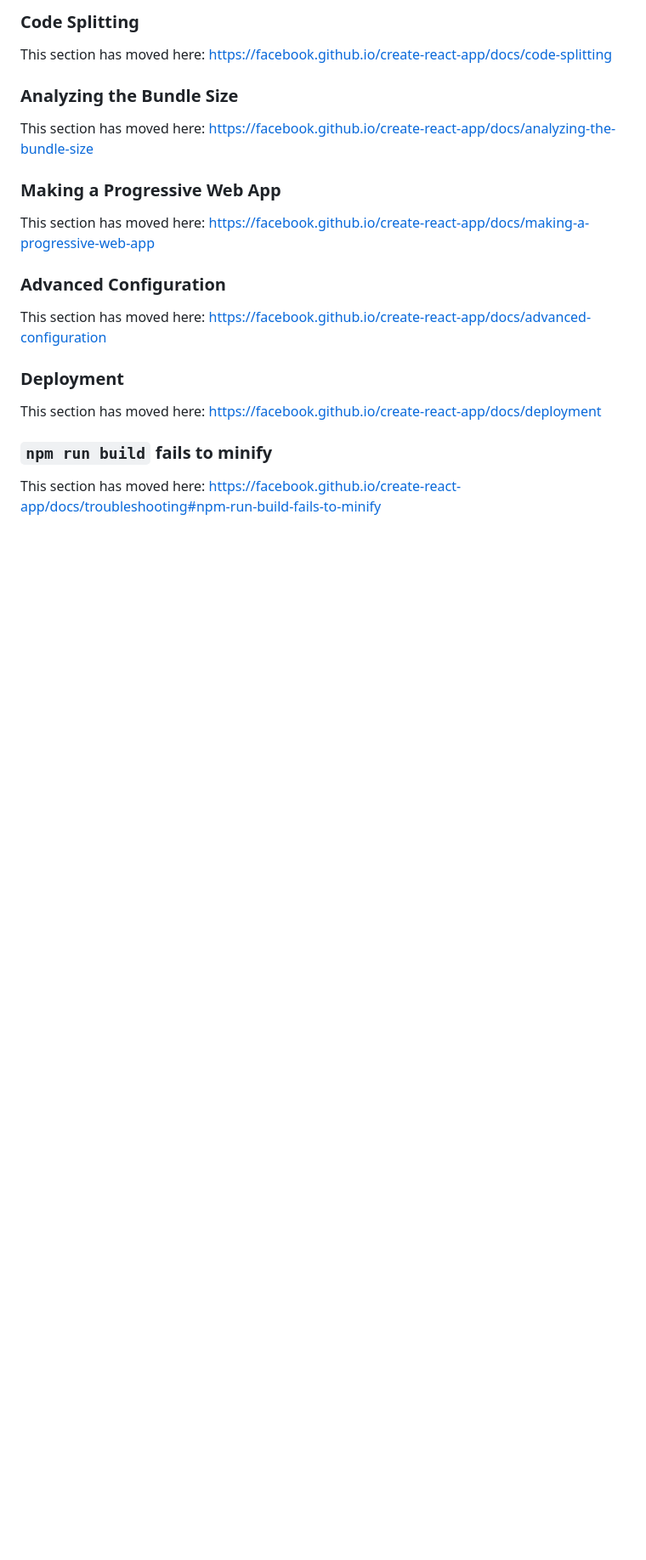
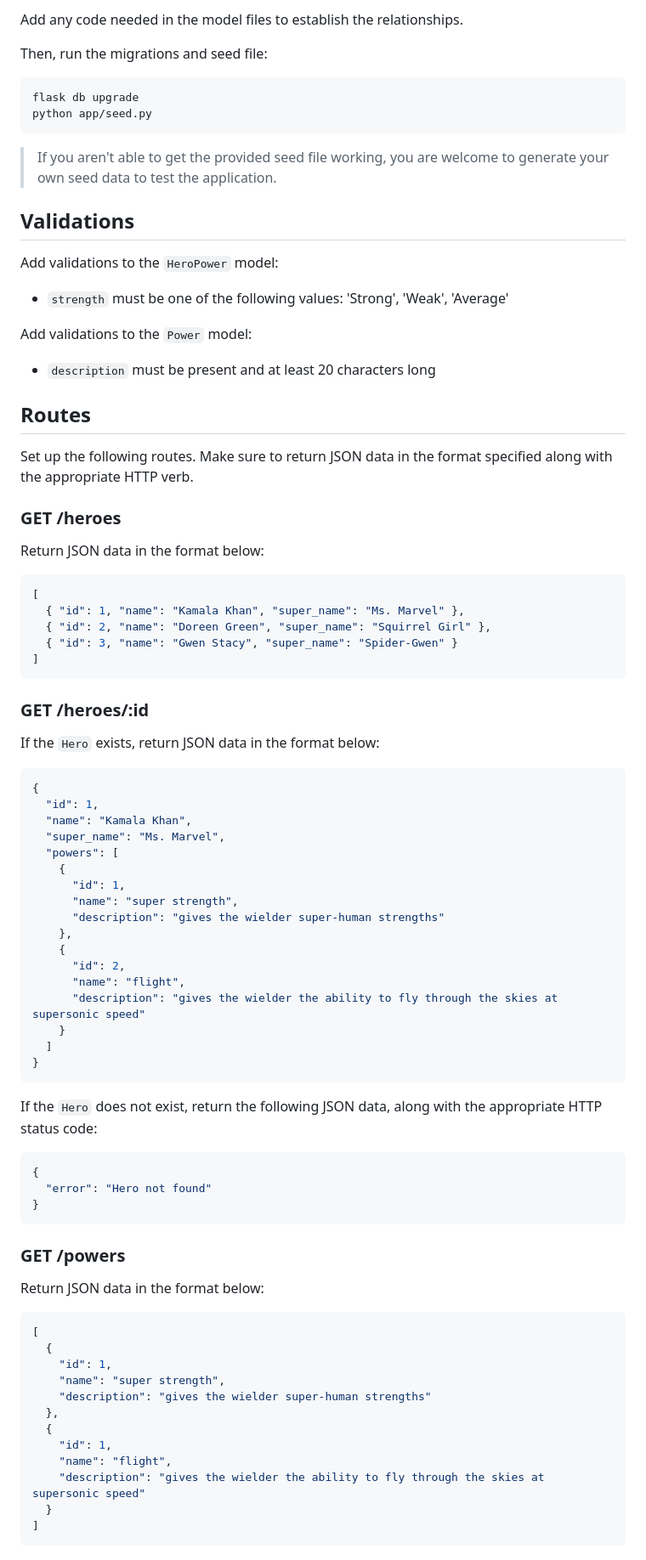
Before and after one commit to DianaGakuya/python-code-challenge-superheroes, a Markdown page: README.md, the part around one of its changes. Shown at 85% size. GitHub-like rendering; blank space fills up the shorter version.

````diff
--- a/README.md
+++ b/README.md
@@ -48,24 +61,92 @@ To learn React, check out the [React documentation](https://reactjs.org/).
 
-### Code Splitting
+Add any code needed in the model files to establish the relationships.
 
-This section has moved here: [https://facebook.github.io/create-react-app/docs/code-splitting](https://facebook.github.io/create-react-app/docs/code-splitting)
+Then, run the migrations and seed file:
 
-### Analyzing the Bundle Size
+```sh
+flask db upgrade
+python app/seed.py
+```
 
-This section has moved here: [https://facebook.github.io/create-react-app/docs/analyzing-the-bundle-size](https://facebook.github.io/create-react-app/docs/analyzing-the-bundle-size)
+> If you aren't able to get the provided seed file working, you are welcome to
+> generate your own seed data to test the application.
 
-### Making a Progressive Web App
+## Validations
 
-This section has moved here: [https://facebook.github.io/create-react-app/docs/making-a-progressive-web-app](https://facebook.github.io/create-react-app/docs/making-a-progressive-web-app)
+Add validations to the `HeroPower` model:
 
-### Advanced Configuration
+- `strength` must be one of the following values: 'Strong', 'Weak', 'Average'
 
-This section has moved here: [https://facebook.github.io/create-react-app/docs/advanced-configuration](https://facebook.github.io/create-react-app/docs/advanced-configuration)
+Add validations to the `Power` model:
 
-### Deployment
+- `description` must be present and at least 20 characters long
 
-This section has moved here: [https://facebook.github.io/create-react-app/docs/deployment](https://facebook.github.io/create-react-app/docs/deployment)
+## Routes
 
-### `npm run build` fails to minify
+Set up the following routes. Make sure to return JSON data in the format
+specified along with the appropriate HTTP verb.
 
-This section has moved here: [https://facebook.github.io/create-react-app/docs/troubleshooting#npm-run-build-fails-to-minify](https://facebook.github.io/create-react-app/docs/troubleshooting#npm-run-build-fails-to-minify)
+### GET /heroes
+
+Return JSON data in the format below:
+
+```json
+[
+  { "id": 1, "name": "Kamala Khan", "super_name": "Ms. Marvel" },
+  { "id": 2, "name": "Doreen Green", "super_name": "Squirrel Girl" },
+  { "id": 3, "name": "Gwen Stacy", "super_name": "Spider-Gwen" }
+]
+```
+
+### GET /heroes/:id
+
+If the `Hero` exists, return JSON data in the format below:
+
+```json
+{
+  "id": 1,
+  "name": "Kamala Khan",
+  "super_name": "Ms. Marvel",
+  "powers": [
+    {
+      "id": 1,
+      "name": "super strength",
+      "description": "gives the wielder super-human strengths"
+    },
+    {
+      "id": 2,
+      "name": "flight",
+      "description": "gives the wielder the ability to fly through the skies at supersonic speed"
+    }
+  ]
+}
+```
+
+If the `Hero` does not exist, return the following JSON data, along with
+the appropriate HTTP status code:
+
+```json
+{
+  "error": "Hero not found"
+}
+```
+
+### GET /powers
+
+Return JSON data in the format below:
+
+```json
+[
+  {
+    "id": 1,
+    "name": "super strength",
+    "description": "gives the wielder super-human strengths"
+  },
+  {
+    "id": 1,
+    "name": "flight",
+    "description": "gives the wielder the ability to fly through the skies at supersonic speed"
+  }
+]
+```
+
````
Also changed, not shown: other parts of README.md (+146 -27 lines).
